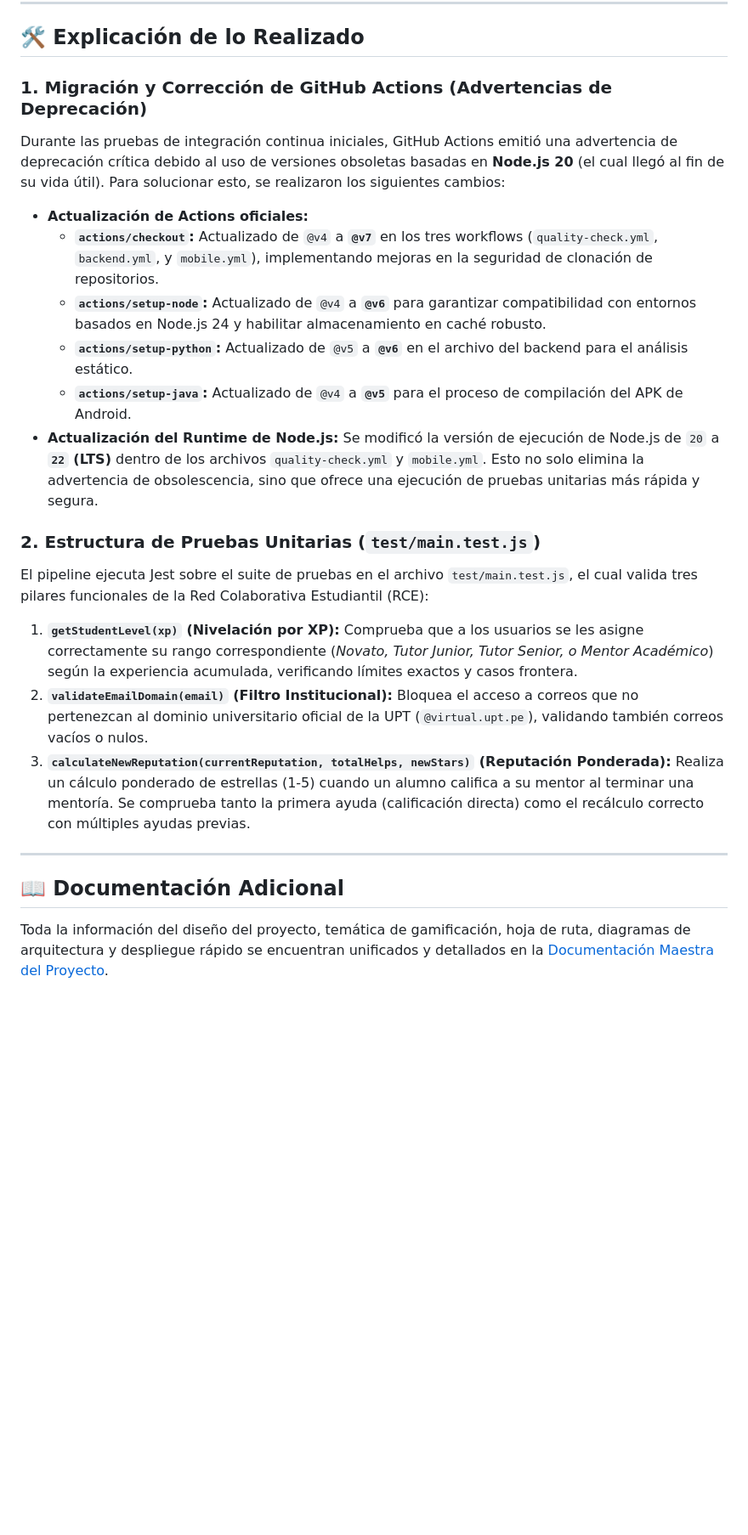
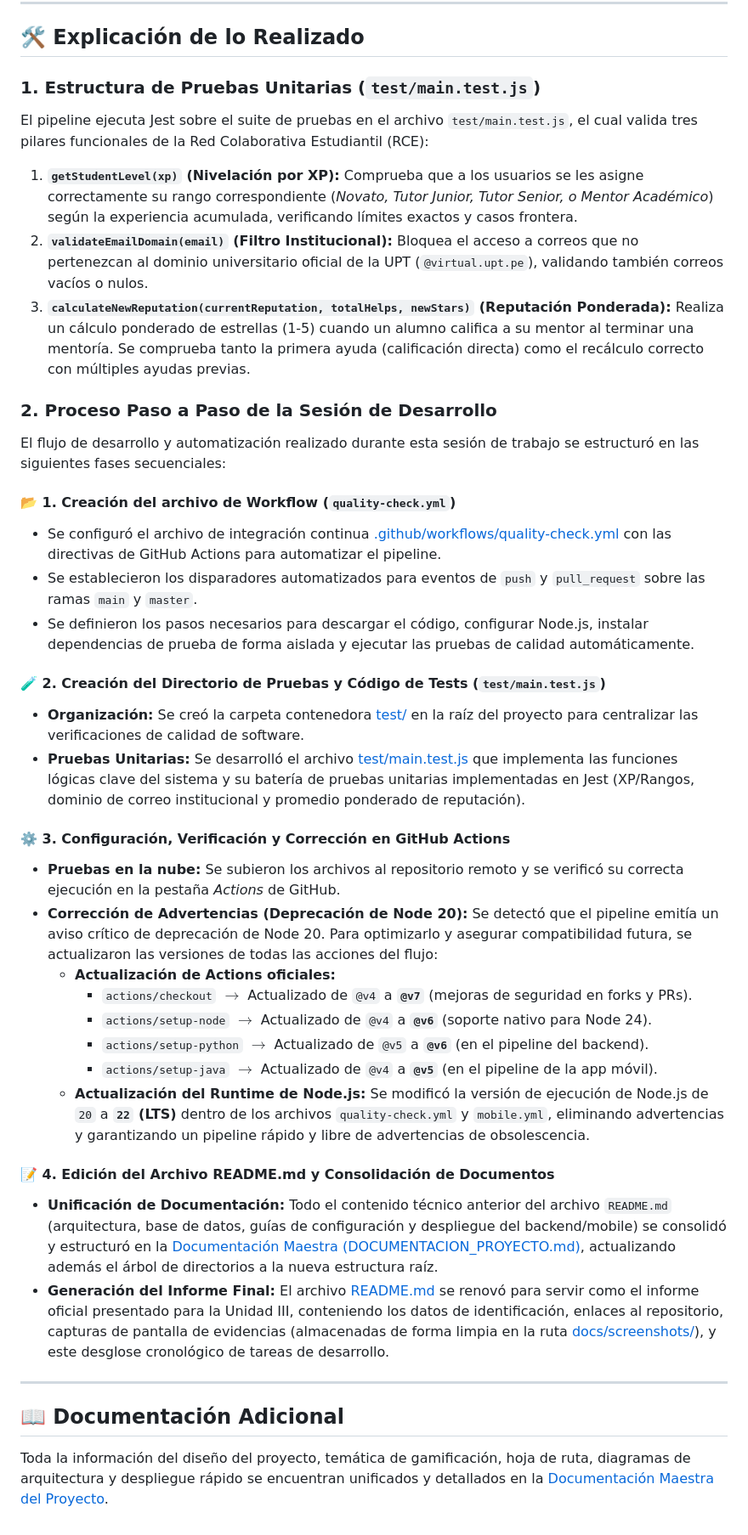
Before and after one commit to JMedina255/SM2_ExamenUnidad3, a Markdown page: README.md, the part around one of its changes. Shown at 85% size. Rendered like a GitHub page; blank space fills up the shorter version.

Commit message:
Actualizando readme.md

```diff
--- a/README.md
+++ b/README.md
@@ -29,24 +29,39 @@ Evidencia de la correcta ejecución del pipeline `Quality Check` en GitHub Actio
 
 ## 🛠️ Explicación de lo Realizado
 
-### 1. Migración y Corrección de GitHub Actions (Advertencias de Deprecación)
-Durante las pruebas de integración continua iniciales, GitHub Actions emitió una advertencia de deprecación crítica debido al uso de versiones obsoletas basadas en **Node.js 20** (el cual llegó al fin de su vida útil).
-Para solucionar esto, se realizaron los siguientes cambios:
-
-* **Actualización de Actions oficiales:**
-  * **`actions/checkout`:** Actualizado de `@v4` a **`@v7`** en los tres workflows (`quality-check.yml`, `backend.yml`, y `mobile.yml`), implementando mejoras en la seguridad de clonación de repositorios.
-  * **`actions/setup-node`:** Actualizado de `@v4` a **`@v6`** para garantizar compatibilidad con entornos basados en Node.js 24 y habilitar almacenamiento en caché robusto.
-  * **`actions/setup-python`:** Actualizado de `@v5` a **`@v6`** en el archivo del backend para el análisis estático.
-  * **`actions/setup-java`:** Actualizado de `@v4` a **`@v5`** para el proceso de compilación del APK de Android.
-* **Actualización del Runtime de Node.js:** Se modificó la versión de ejecución de Node.js de `20` a **`22` (LTS)** dentro de los archivos `quality-check.yml` y `mobile.yml`. Esto no solo elimina la advertencia de obsolescencia, sino que ofrece una ejecución de pruebas unitarias más rápida y segura.
-
-### 2. Estructura de Pruebas Unitarias (`test/main.test.js`)
+### 1. Estructura de Pruebas Unitarias (`test/main.test.js`)
 El pipeline ejecuta Jest sobre el suite de pruebas en el archivo `test/main.test.js`, el cual valida tres pilares funcionales de la Red Colaborativa Estudiantil (RCE):
 
 1. **`getStudentLevel(xp)` (Nivelación por XP):** Comprueba que a los usuarios se les asigne correctamente su rango correspondiente (*Novato, Tutor Junior, Tutor Senior, o Mentor Académico*) según la experiencia acumulada, verificando límites exactos y casos frontera.
 2. **`validateEmailDomain(email)` (Filtro Institucional):** Bloquea el acceso a correos que no pertenezcan al dominio universitario oficial de la UPT (`@virtual.upt.pe`), validando también correos vacíos o nulos.
 3. **`calculateNewReputation(currentReputation, totalHelps, newStars)` (Reputación Ponderada):** Realiza un cálculo ponderado de estrellas (1-5) cuando un alumno califica a su mentor al terminar una mentoría. Se comprueba tanto la primera ayuda (calificación directa) como el recálculo correcto con múltiples ayudas previas.
 
+### 2. Proceso Paso a Paso de la Sesión de Desarrollo
+El flujo de desarrollo y automatización realizado durante esta sesión de trabajo se estructuró en las siguientes fases secuenciales:
+
+#### 📂 1. Creación del archivo de Workflow (`quality-check.yml`)
+* Se configuró el archivo de integración continua [.github/workflows/quality-check.yml](.github/workflows/quality-check.yml) con las directivas de GitHub Actions para automatizar el pipeline.
+* Se establecieron los disparadores automatizados para eventos de `push` y `pull_request` sobre las ramas `main` y `master`.
+* Se definieron los pasos necesarios para descargar el código, configurar Node.js, instalar dependencias de prueba de forma aislada y ejecutar las pruebas de calidad automáticamente.
+
+#### 🧪 2. Creación del Directorio de Pruebas y Código de Tests (`test/main.test.js`)
+* **Organización:** Se creó la carpeta contenedora [test/](test/) en la raíz del proyecto para centralizar las verificaciones de calidad de software.
+* **Pruebas Unitarias:** Se desarrolló el archivo [test/main.test.js](test/main.test.js) que implementa las funciones lógicas clave del sistema y su batería de pruebas unitarias implementadas en Jest (XP/Rangos, dominio de correo institucional y promedio ponderado de reputación).
+
+#### ⚙️ 3. Configuración, Verificación y Corrección en GitHub Actions
+* **Pruebas en la nube:** Se subieron los archivos al repositorio remoto y se verificó su correcta ejecución en la pestaña *Actions* de GitHub.
+* **Corrección de Advertencias (Deprecación de Node 20):** Se detectó que el pipeline emitía un aviso crítico de deprecación de Node 20. Para optimizarlo y asegurar compatibilidad futura, se actualizaron las versiones de todas las acciones del flujo:
+  * **Actualización de Actions oficiales:**
+    * `actions/checkout` $\rightarrow$ Actualizado de `@v4` a **`@v7`** (mejoras de seguridad en forks y PRs).
+    * `actions/setup-node` $\rightarrow$ Actualizado de `@v4` a **`@v6`** (soporte nativo para Node 24).
+    * `actions/setup-python` $\rightarrow$ Actualizado de `@v5` a **`@v6`** (en el pipeline del backend).
+    * `actions/setup-java` $\rightarrow$ Actualizado de `@v4` a **`@v5`** (en el pipeline de la app móvil).
+  * **Actualización del Runtime de Node.js:** Se modificó la versión de ejecución de Node.js de `20` a **`22` (LTS)** dentro de los archivos `quality-check.yml` y `mobile.yml`, eliminando advertencias y garantizando un pipeline rápido y libre de advertencias de obsolescencia.
+
+#### 📝 4. Edición del Archivo README.md y Consolidación de Documentos
+* **Unificación de Documentación:** Todo el contenido técnico anterior del archivo `README.md` (arquitectura, base de datos, guías de configuración y despliegue del backend/mobile) se consolidó y estructuró en la [Documentación Maestra (DOCUMENTACION_PROYECTO.md)](DOCUMENTACION_PROYECTO.md), actualizando además el árbol de directorios a la nueva estructura raíz.
+* **Generación del Informe Final:** El archivo [README.md](README.md) se renovó para servir como el informe oficial presentado para la Unidad III, conteniendo los datos de identificación, enlaces al repositorio, capturas de pantalla de evidencias (almacenadas de forma limpia en la ruta [docs/screenshots/](docs/screenshots/)), y este desglose cronológico de tareas de desarrollo.
+
 ---
 
 ## 📖 Documentación Adicional
```
Also changed, not shown: other parts of README.md (+1 -1 lines).
